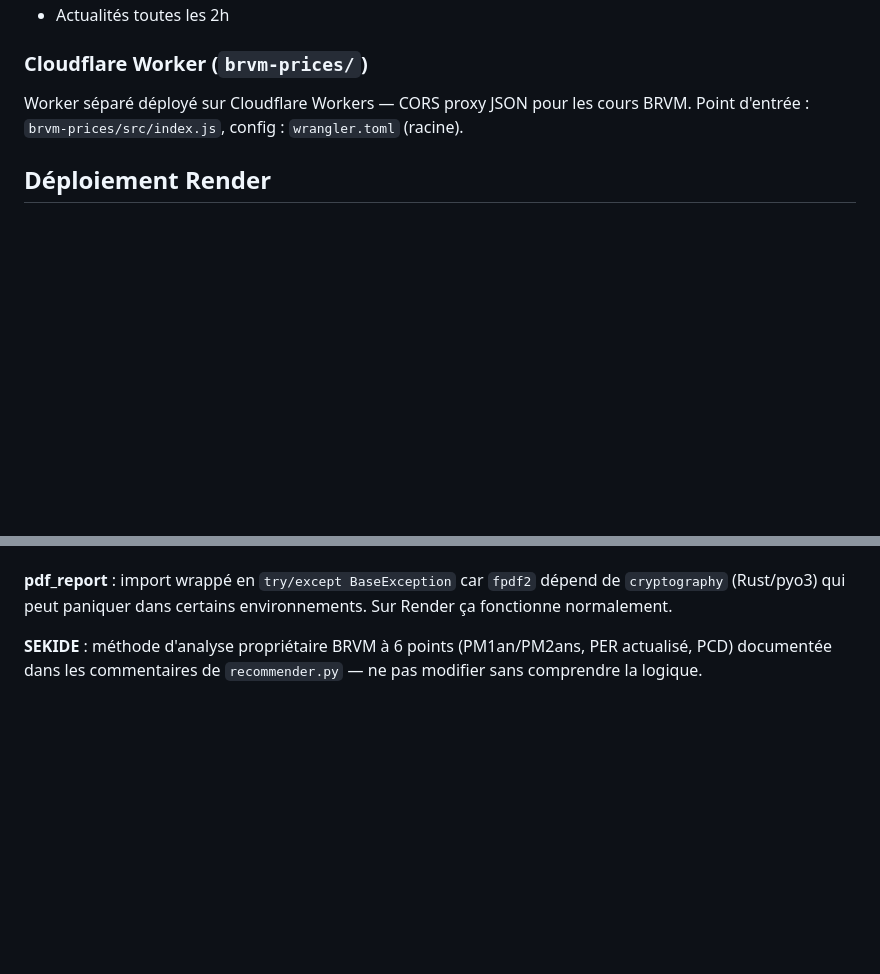
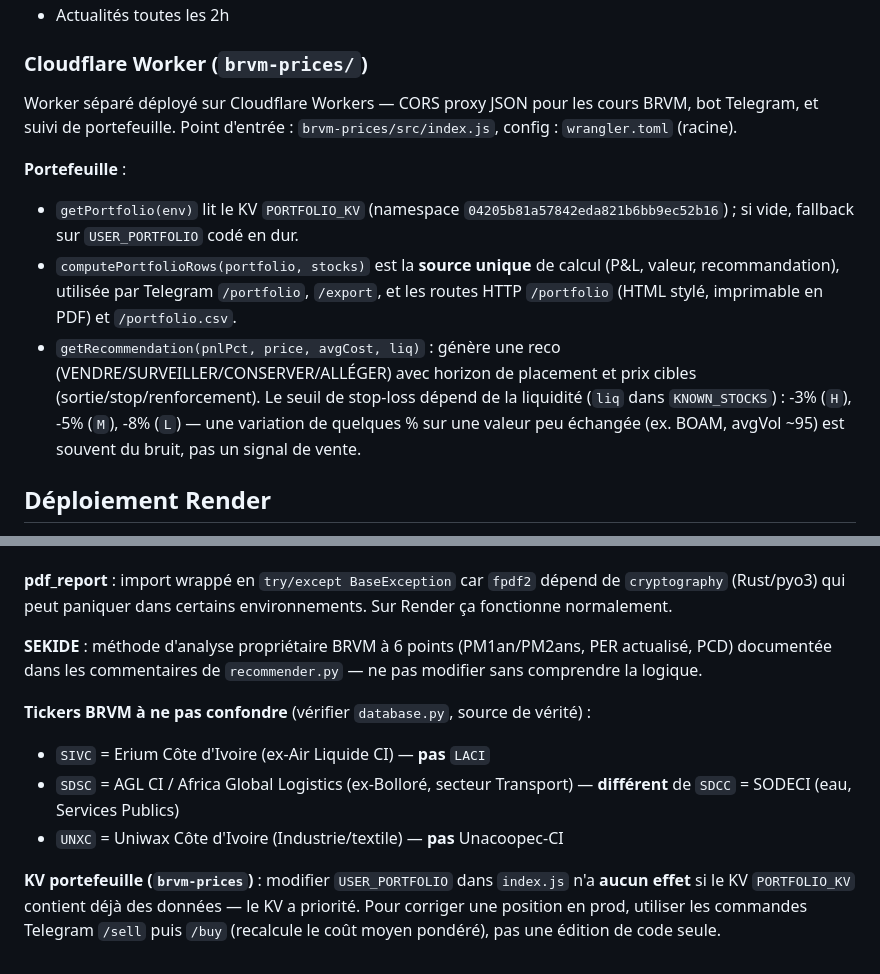
Before and after one commit to tiahogeraldjoel-eng/Cloud-claude-tiaho, a Markdown page: CLAUDE.md, 2 parts joined by grey strips. GitHub-like rendering; blank space fills up the shorter version.

Commit message:
docs: documenter le moteur de portefeuille/recommandations et tickers piégeux
Capitalise les apprentissages de la session : architecture du
portefeuille KV dans le Worker, seuils de stop-loss par liquidité,
et tickers BRVM facilement confondus (SIVC/LACI, SDSC/SDCC, UNXC).

```diff
--- a/CLAUDE.md
+++ b/CLAUDE.md
@@ -53,7 +53,12 @@ Au démarrage, `_start_scheduler()` lance :
 - Actualités toutes les 2h
 
 ### Cloudflare Worker (`brvm-prices/`)
-Worker séparé déployé sur Cloudflare Workers — CORS proxy JSON pour les cours BRVM. Point d'entrée : `brvm-prices/src/index.js`, config : `wrangler.toml` (racine).
+Worker séparé déployé sur Cloudflare Workers — CORS proxy JSON pour les cours BRVM, bot Telegram, et suivi de portefeuille. Point d'entrée : `brvm-prices/src/index.js`, config : `wrangler.toml` (racine).
+
+**Portefeuille** :
+- `getPortfolio(env)` lit le KV `PORTFOLIO_KV` (namespace `04205b81a57842eda821b6bb9ec52b16`) ; si vide, fallback sur `USER_PORTFOLIO` codé en dur.
+- `computePortfolioRows(portfolio, stocks)` est la **source unique** de calcul (P&L, valeur, recommandation), utilisée par Telegram `/portfolio`, `/export`, et les routes HTTP `/portfolio` (HTML stylé, imprimable en PDF) et `/portfolio.csv`.
+- `getRecommendation(pnlPct, price, avgCost, liq)` : génère une reco (VENDRE/SURVEILLER/CONSERVER/ALLÉGER) avec horizon de placement et prix cibles (sortie/stop/renforcement). Le seuil de stop-loss dépend de la liquidité (`liq` dans `KNOWN_STOCKS`) : -3% (`H`), -5% (`M`), -8% (`L`) — une variation de quelques % sur une valeur peu échangée (ex. BOAM, avgVol ~95) est souvent du bruit, pas un signal de vente.
 
 ## Déploiement Render
 
@@ -71,3 +76,10 @@ Worker séparé déployé sur Cloudflare Workers — CORS proxy JSON pour les co
 **pdf_report** : import wrappé en `try/except BaseException` car `fpdf2` dépend de `cryptography` (Rust/pyo3) qui peut paniquer dans certains environnements. Sur Render ça fonctionne normalement.
 
 **SEKIDE** : méthode d'analyse propriétaire BRVM à 6 points (PM1an/PM2ans, PER actualisé, PCD) documentée dans les commentaires de `recommender.py` — ne pas modifier sans comprendre la logique.
+
+**Tickers BRVM à ne pas confondre** (vérifier `database.py`, source de vérité) :
+- `SIVC` = Erium Côte d'Ivoire (ex-Air Liquide CI) — **pas** `LACI`
+- `SDSC` = AGL CI / Africa Global Logistics (ex-Bolloré, secteur Transport) — **différent** de `SDCC` = SODECI (eau, Services Publics)
+- `UNXC` = Uniwax Côte d'Ivoire (Industrie/textile) — **pas** Unacoopec-CI
+
+**KV portefeuille (`brvm-prices`)** : modifier `USER_PORTFOLIO` dans `index.js` n'a **aucun effet** si le KV `PORTFOLIO_KV` contient déjà des données — le KV a priorité. Pour corriger une position en prod, utiliser les commandes Telegram `/sell` puis `/buy` (recalcule le coût moyen pondéré), pas une édition de code seule.
```
